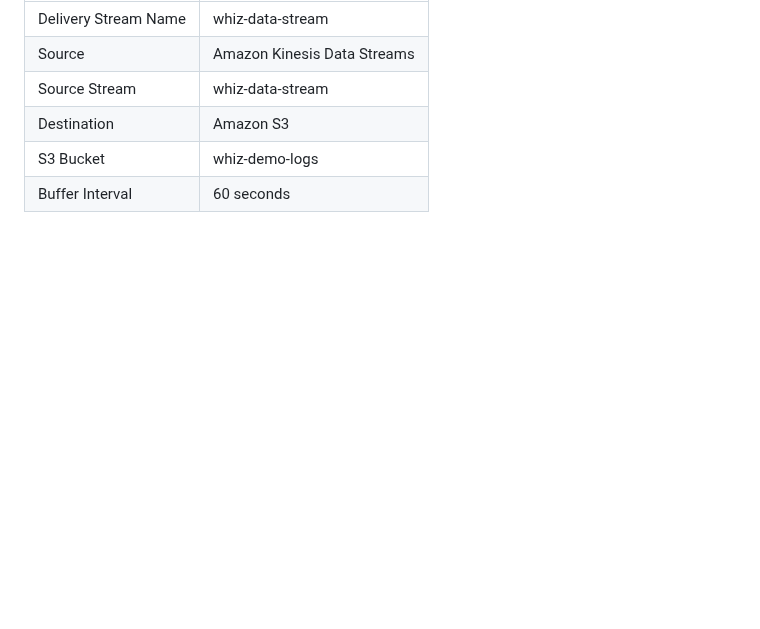
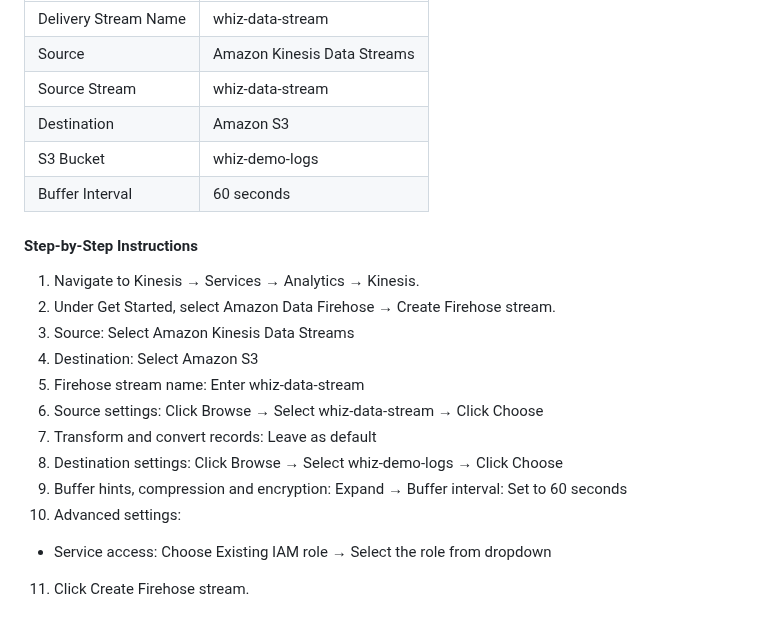
Before and after one commit to estherdomfeh213/AmaliTech-AWS-Journey-2026, a Markdown page: kinesis-log-streaming-pipeline/README.md, the part around the change. GitHub-like rendering; blank space fills up the shorter version.

Commit message:
doc: update readme

```diff
--- a/kinesis-log-streaming-pipeline/README.md
+++ b/kinesis-log-streaming-pipeline/README.md
@@ -255,4 +255,18 @@ sudo find /var/log/httpd -type d -exec sudo chmod 2775 {} \;
 |Source Stream|	whiz-data-stream|
 |Destination|	Amazon S3|
 |S3 Bucket|	whiz-demo-logs|
-|Buffer Interval|	60 seconds
+|Buffer Interval|	60 seconds|
+
+#### Step-by-Step Instructions
+1. Navigate to Kinesis → Services → Analytics → Kinesis.
+2. Under Get Started, select Amazon Data Firehose → Create Firehose stream.
+3. Source: Select Amazon Kinesis Data Streams
+4. Destination: Select Amazon S3
+5. Firehose stream name: Enter whiz-data-stream
+6. Source settings: Click Browse → Select whiz-data-stream → Click Choose
+7. Transform and convert records: Leave as default
+8. Destination settings: Click Browse → Select whiz-demo-logs → Click Choose
+9. Buffer hints, compression and encryption: Expand → Buffer interval: Set to 60 seconds
+10. Advanced settings:
+  - Service access: Choose Existing IAM role → Select the role from dropdown
+11. Click Create Firehose stream.
```
